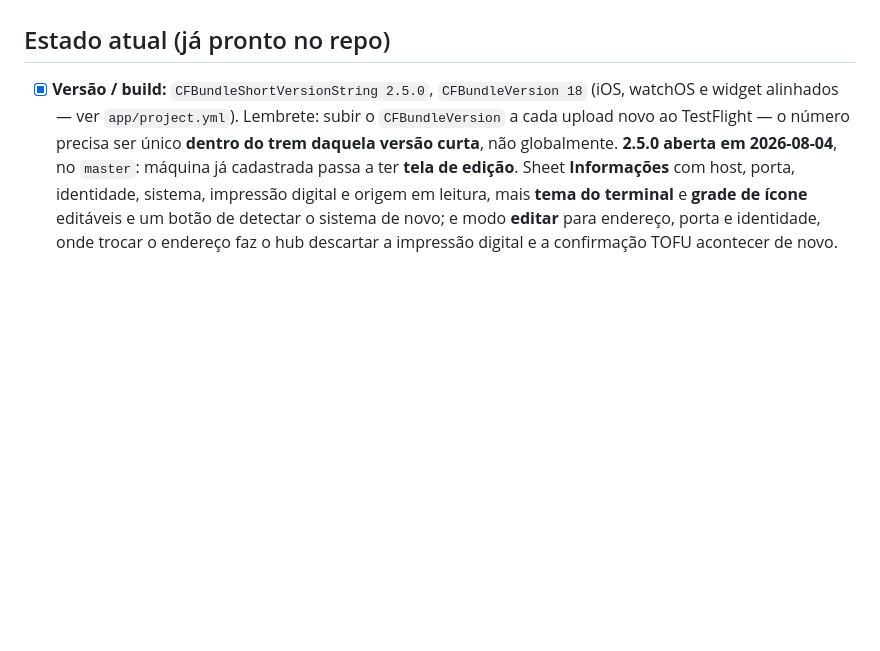
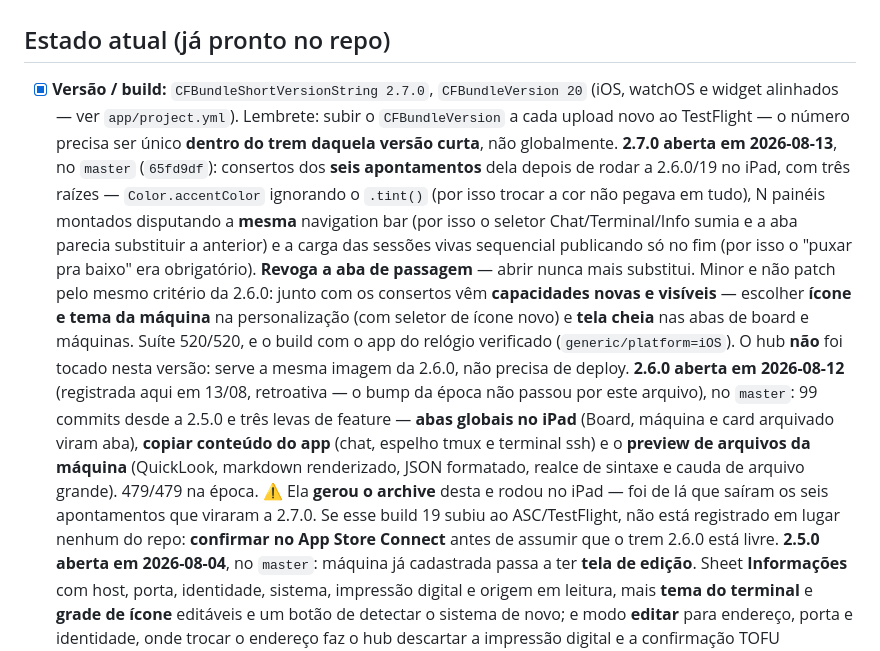
Before and after one commit to vxfontes/cutuque, a Markdown page: docs/app-store-submission.md, the part around the change. Rendered like a GitHub page; blank space fills up the shorter version.

Commit message:
docs: checklist de submissao na 2.7.0, e a 2.6.0 que ele tinha pulado
O guia estava parado na 2.5.0/18: o bump da 2.6.0 nunca passou por aqui, e este
arquivo e o unico outro lugar do repo que carrega o numero. Entram as duas
entradas — a 2.7.0 e a 2.6.0 retroativa, marcada como tal.

Uma ressalva registrada em vez de suposta: ela gerou o archive da 2.6.0/19 e
rodou no iPad (dai os seis apontamentos), mas se esse build subiu ao
ASC/TestFlight nao esta escrito em lugar nenhum do repo. O padrao das entradas
antigas e afirmar "nunca subiu ao ASC" — nao dava pra afirmar isso aqui, entao
ficou como "confirmar no App Store Connect".

```diff
--- a/docs/app-store-submission.md
+++ b/docs/app-store-submission.md
@@ -5,10 +5,33 @@ enviar o build pelo App Store Connect.
 
 ## Estado atual (já pronto no repo)
 
-- [x] **Versão / build:** `CFBundleShortVersionString 2.5.0`, `CFBundleVersion 18`
+- [x] **Versão / build:** `CFBundleShortVersionString 2.7.0`, `CFBundleVersion 20`
       (iOS, watchOS e widget alinhados — ver `app/project.yml`). Lembrete: subir o
       `CFBundleVersion` a cada upload novo ao TestFlight — o número precisa ser
       único **dentro do trem daquela versão curta**, não globalmente.
+      **2.7.0 aberta em 2026-08-13**, no `master` (`65fd9df`): consertos dos **seis
+      apontamentos** dela depois de rodar a 2.6.0/19 no iPad, com três raízes —
+      `Color.accentColor` ignorando o `.tint()` (por isso trocar a cor não pegava em
+      tudo), N painéis montados disputando a **mesma** navigation bar (por isso o
+      seletor Chat/Terminal/Info sumia e a aba parecia substituir a anterior) e a
+      carga das sessões vivas sequencial publicando só no fim (por isso o "puxar pra
+      baixo" era obrigatório). **Revoga a aba de passagem** — abrir nunca mais
+      substitui. Minor e não patch pelo mesmo critério da 2.6.0: junto com os
+      consertos vêm **capacidades novas e visíveis** — escolher **ícone e tema da
+      máquina** na personalização (com seletor de ícone novo) e **tela cheia** nas
+      abas de board e máquinas. Suíte 520/520, e o build com o app do relógio
+      verificado (`generic/platform=iOS`). O hub **não** foi tocado nesta versão:
+      serve a mesma imagem da 2.6.0, não precisa de deploy.
+      **2.6.0 aberta em 2026-08-12** (registrada aqui em 13/08, retroativa — o bump
+      da época não passou por este arquivo), no `master`: 99 commits desde a 2.5.0 e
+      três levas de feature — **abas globais no iPad** (Board, máquina e card
+      arquivado viram aba), **copiar conteúdo do app** (chat, espelho tmux e terminal
+      ssh) e o **preview de arquivos da máquina** (QuickLook, markdown renderizado,
+      JSON formatado, realce de sintaxe e cauda de arquivo grande). 479/479 na época.
+      ⚠️ Ela **gerou o archive** desta e rodou no iPad — foi de lá que saíram os seis
+      apontamentos que viraram a 2.7.0. Se esse build 19 subiu ao ASC/TestFlight, não
+      está registrado em lugar nenhum do repo: **confirmar no App Store Connect**
+      antes de assumir que o trem 2.6.0 está livre.
       **2.5.0 aberta em 2026-08-04**, no `master`: máquina já cadastrada passa a ter
       **tela de edição**. Sheet **Informações** com host, porta, identidade, sistema,
       impressão digital e origem em leitura, mais **tema do terminal** e **grade de
```
